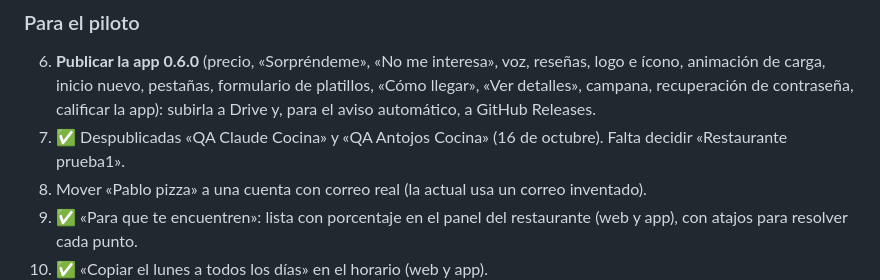
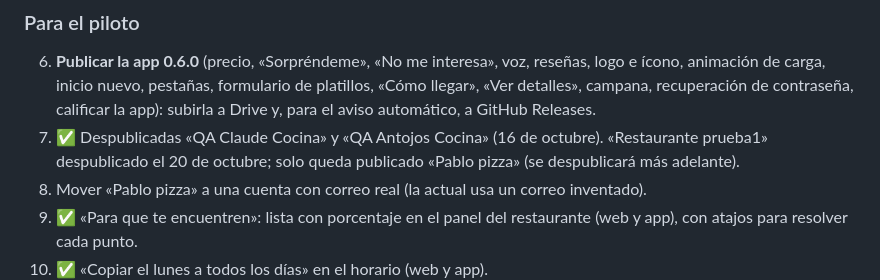
Before and after one commit to Pandre2425/AntojosGo, a Markdown page: docs/PROJECT-PLAN.md, the part around the change. Rendered like a GitHub page.

Commit message:
Plan: test restaurant prueba1 unpublished; only Pablo pizza remains published
Co-Authored-By: Claude Opus 5.5 <noreply@anthropic.com>

```diff
--- a/docs/PROJECT-PLAN.md
+++ b/docs/PROJECT-PLAN.md
@@ -139,7 +139,7 @@ AntojosGo ayuda a los comensales de Guatemala (piloto en Quetzaltenango) a encon
 ### Para el piloto
 
 6. **Publicar la app 0.6.0** (precio, «Sorpréndeme», «No me interesa», voz, reseñas, logo e ícono, animación de carga, inicio nuevo, pestañas, formulario de platillos, «Cómo llegar», «Ver detalles», campana, recuperación de contraseña, calificar la app): subirla a Drive y, para el aviso automático, a GitHub Releases.
-7. ✅ Despublicadas «QA Claude Cocina» y «QA Antojos Cocina» (16 de octubre). Falta decidir «Restaurante prueba1».
+7. ✅ Despublicadas «QA Claude Cocina» y «QA Antojos Cocina» (16 de octubre). «Restaurante prueba1» despublicado el 20 de octubre; solo queda publicado «Pablo pizza» (se despublicará más adelante).
 8. Mover «Pablo pizza» a una cuenta con correo real (la actual usa un correo inventado).
 9. ✅ «Para que te encuentren»: lista con porcentaje en el panel del restaurante (web y app), con atajos para resolver cada punto.
 10. ✅ «Copiar el lunes a todos los días» en el horario (web y app).
```
